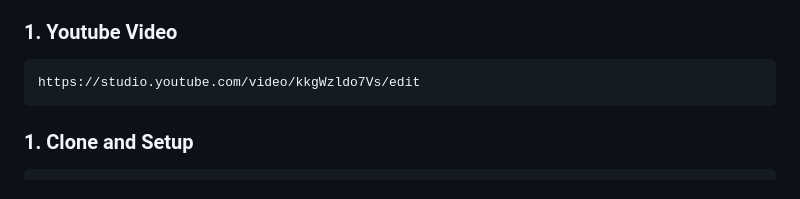
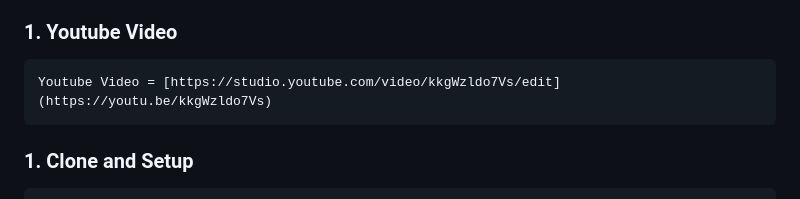
Before and after one commit to Stecie06/sound-classification-ml, a Markdown page: README.md, the part around the change. Rendered like a GitHub page.

Commit message:
Fix YouTube video link formatting in README
Updated YouTube video link format in README.

````diff
--- a/README.md
+++ b/README.md
@@ -20,7 +20,7 @@ This project demonstrates a complete ML pipeline for sound classification:
 ### 1. Youtube Video
 
 ```bash
-https://studio.youtube.com/video/kkgWzldo7Vs/edit
+Youtube Video = [https://studio.youtube.com/video/kkgWzldo7Vs/edit](https://youtu.be/kkgWzldo7Vs)
 ```
 
 ### 1. Clone and Setup
````
